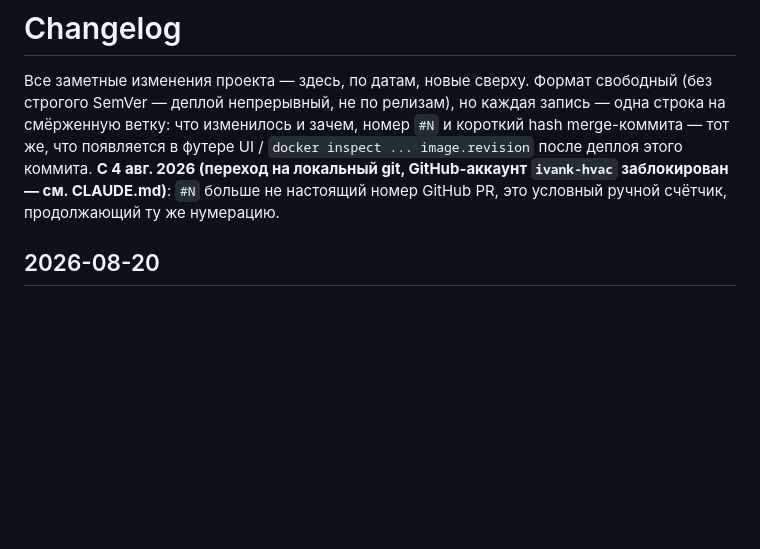
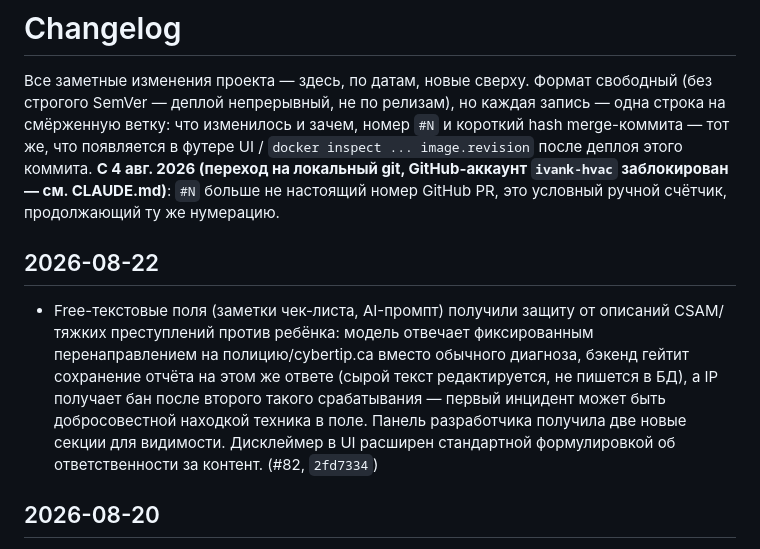
Before and after one commit to ivank-hvac/hvac-guide, a Markdown page: CHANGELOG.md, the part around the change. Drawn GitHub-style; blank space fills up the shorter version.

Commit message:
CHANGELOG: CSAM text safeguards (#82)
Co-Authored-By: Claude Sonnet 5 <noreply@anthropic.com>
Claude-Session: https://claude.ai/code/session_01HjTavN57Erbo9rp2KB9MfK

```diff
--- a/CHANGELOG.md
+++ b/CHANGELOG.md
@@ -8,6 +8,18 @@ UI / `docker inspect ... image.revision` после деплоя этого ко
 **С 4 авг. 2026 (переход на локальный git, GitHub-аккаунт `ivank-hvac`
 заблокирован — см. CLAUDE.md)**: `#N` больше не настоящий номер GitHub PR,
 это условный ручной счётчик, продолжающий ту же нумерацию.
+
+## 2026-08-22
+
+- Free-текстовые поля (заметки чек-листа, AI-промпт) получили защиту от
+  описаний CSAM/тяжких преступлений против ребёнка: модель отвечает
+  фиксированным перенаправлением на полицию/cybertip.ca вместо обычного
+  диагноза, бэкенд гейтит сохранение отчёта на этом же ответе (сырой текст
+  редактируется, не пишется в БД), а IP получает бан после второго такого
+  срабатывания — первый инцидент может быть добросовестной находкой техника
+  в поле. Панель разработчика получила две новые секции для видимости.
+  Дисклеймер в UI расширен стандартной формулировкой об ответственности за
+  контент. (#82, `2fd7334`)
 
 ## 2026-08-20
 
```
